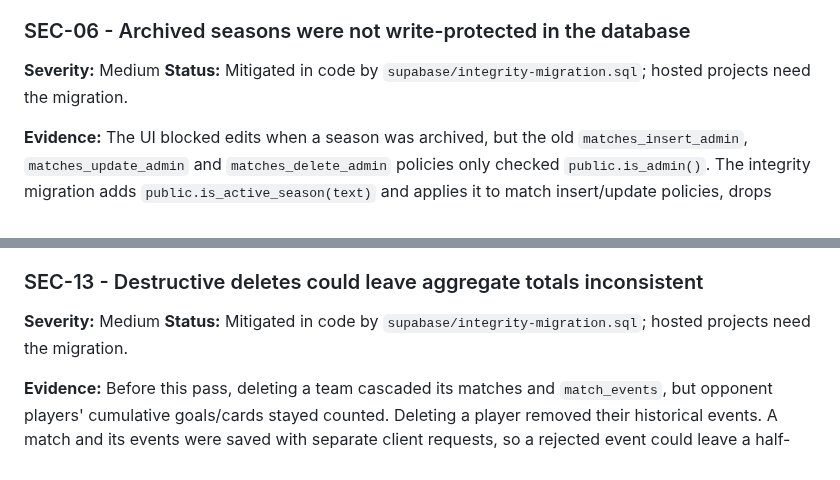
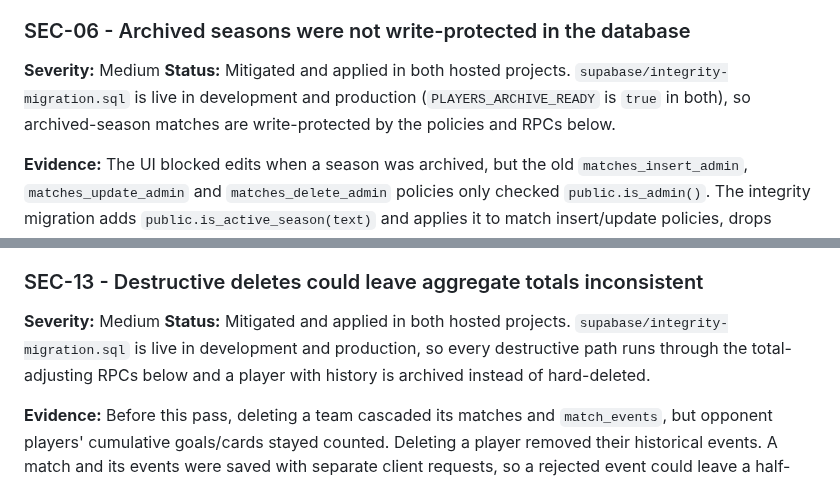
Before and after one commit to Boulakdane/football-division-manager, a Markdown page: docs/SECURITY_AUDIT.md, 2 parts joined by grey strips. GitHub-like rendering.

```diff
--- a/docs/SECURITY_AUDIT.md
+++ b/docs/SECURITY_AUDIT.md
@@ -221,7 +221,7 @@ CI      ──push──► GitHub Pages
 ### SEC-06 - Archived seasons were not write-protected in the database
 
 **Severity:** Medium
-**Status:** Mitigated in code by `supabase/integrity-migration.sql`; hosted projects need the migration.
+**Status:** Mitigated and applied in both hosted projects. `supabase/integrity-migration.sql` is live in development and production (`PLAYERS_ARCHIVE_READY` is `true` in both), so archived-season matches are write-protected by the policies and RPCs below.
 
 **Evidence:** The UI blocked edits when a season was archived, but the old `matches_insert_admin`, `matches_update_admin` and `matches_delete_admin` policies only checked `public.is_admin()`. The integrity migration adds `public.is_active_season(text)` and applies it to match insert/update policies, drops direct match delete in favour of `delete_match()`, and makes match events RPC-only. The RPCs reject archived seasons with `Matches can only be saved in the active season` or `Only the active season can be edited`.
 
@@ -376,7 +376,7 @@ CI      ──push──► GitHub Pages
 ### SEC-13 - Destructive deletes could leave aggregate totals inconsistent
 
 **Severity:** Medium
-**Status:** Mitigated in code by `supabase/integrity-migration.sql`; hosted projects need the migration.
+**Status:** Mitigated and applied in both hosted projects. `supabase/integrity-migration.sql` is live in development and production, so every destructive path runs through the total-adjusting RPCs below and a player with history is archived instead of hard-deleted.
 
 **Evidence:** Before this pass, deleting a team cascaded its matches and `match_events`, but opponent players' cumulative goals/cards stayed counted. Deleting a player removed their historical events. A match and its events were saved with separate client requests, so a rejected event could leave a half-saved match. Direct REST deletes could bypass the total-adjusting RPCs.
 
```
Also changed, not shown: other parts of docs/SECURITY_AUDIT.md (+6 -6 lines).
